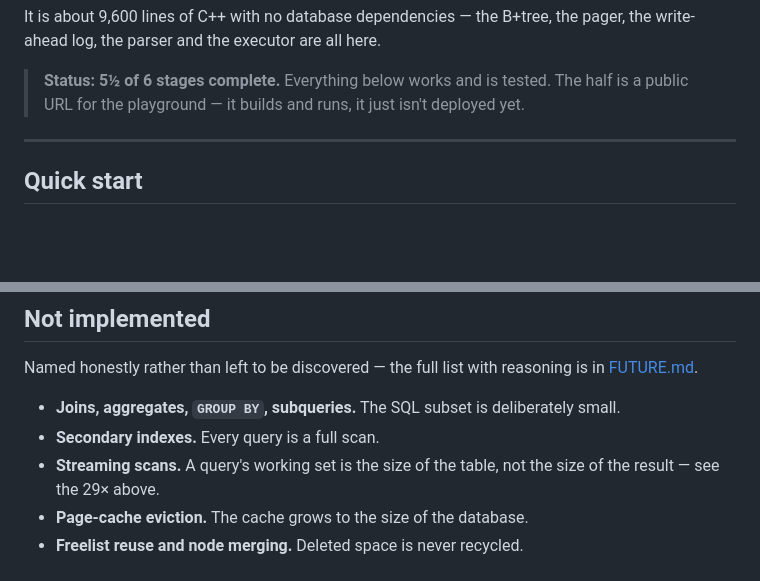
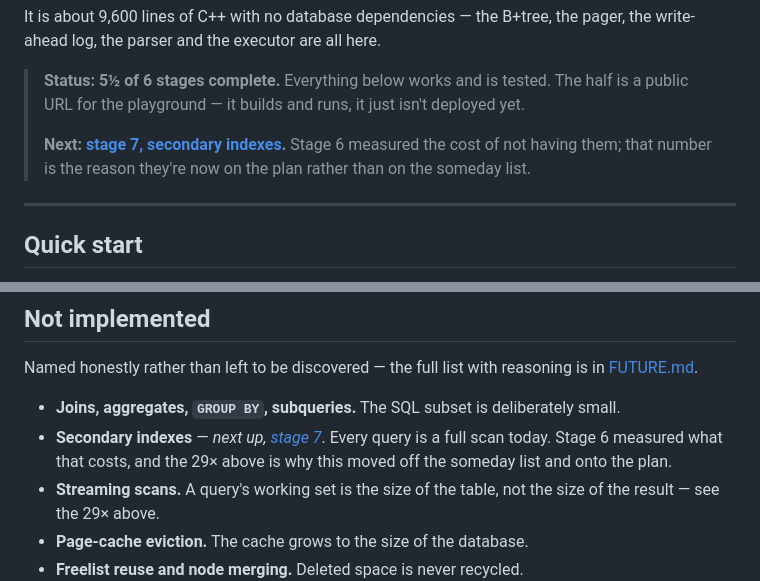
Before and after one commit to codecommander03/strata, a Markdown page: README.md, 2 parts joined by grey strips. Rendered like a GitHub page; blank space fills up the shorter version.

```diff
--- a/README.md
+++ b/README.md
@@ -47,6 +47,10 @@ pager, the write-ahead log, the parser and the executor are all here.
 > **Status: 5½ of 6 stages complete.** Everything below works and is tested.
 > The half is a public URL for the playground — it builds and runs, it just
 > isn't deployed yet.
+>
+> **Next: [stage 7, secondary indexes](docs/PLAN.md).** Stage 6 measured the
+> cost of not having them; that number is the reason they're now on the plan
+> rather than on the someday list.
 
 ---
 
@@ -402,7 +406,9 @@ is in [FUTURE.md](docs/FUTURE.md).
 
 - **Joins, aggregates, `GROUP BY`, subqueries.** The SQL subset is deliberately
   small.
-- **Secondary indexes.** Every query is a full scan.
+- **Secondary indexes** — *next up, [stage 7](docs/PLAN.md)*. Every query is a
+  full scan today. Stage 6 measured what that costs, and the 29× above is why
+  this moved off the someday list and onto the plan.
 - **Streaming scans.** A query's working set is the size of the table, not the
   size of the result — see the 29× above.
 - **Page-cache eviction.** The cache grows to the size of the database.
```
Also changed, not shown: docs/FUTURE.md (+4 -1 lines), docs/PLAN.md (+52 -0 lines).
